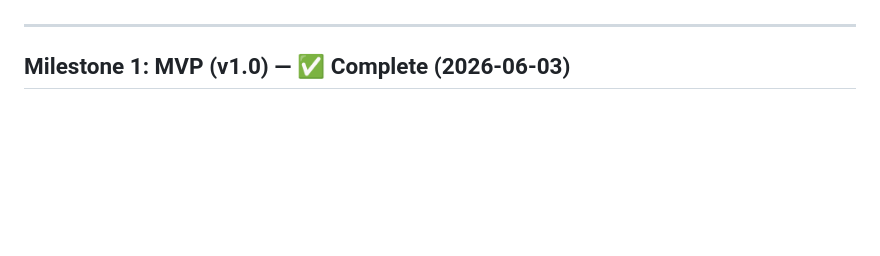
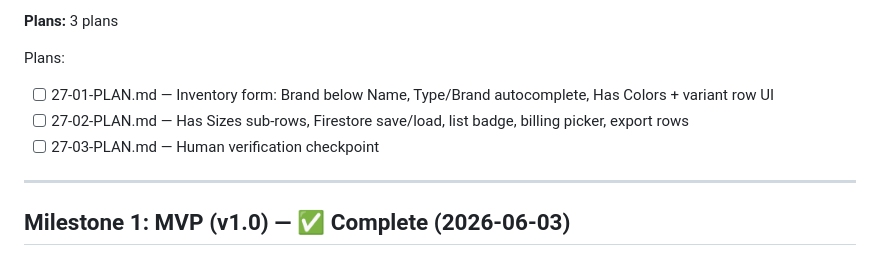
Before and after one commit to SriSatyaLokesh/vikretha, a Markdown page: .planning/ROADMAP.md, the part around one of its changes. Drawn GitHub-style; blank space fills up the shorter version.

Commit message:
feat(roadmap): add Phase 27 — Inventory Variant System (Colors & Sizes)

```diff
--- a/.planning/ROADMAP.md
+++ b/.planning/ROADMAP.md
@@ -418,3 +477,9 @@ Plans:
+**Plans:** 3 plans
+
+Plans:
+- [ ] 27-01-PLAN.md — Inventory form: Brand below Name, Type/Brand autocomplete, Has Colors + variant row UI
+- [ ] 27-02-PLAN.md — Has Sizes sub-rows, Firestore save/load, list badge, billing picker, export rows
+- [ ] 27-03-PLAN.md — Human verification checkpoint
 
 ---
 ## Milestone 1: MVP (v1.0) — ✅ Complete (2026-06-03)
```
Also changed, not shown: other parts of .planning/ROADMAP.md (+59 -0 lines), .planning/STATE.md (+2 -1 lines).
